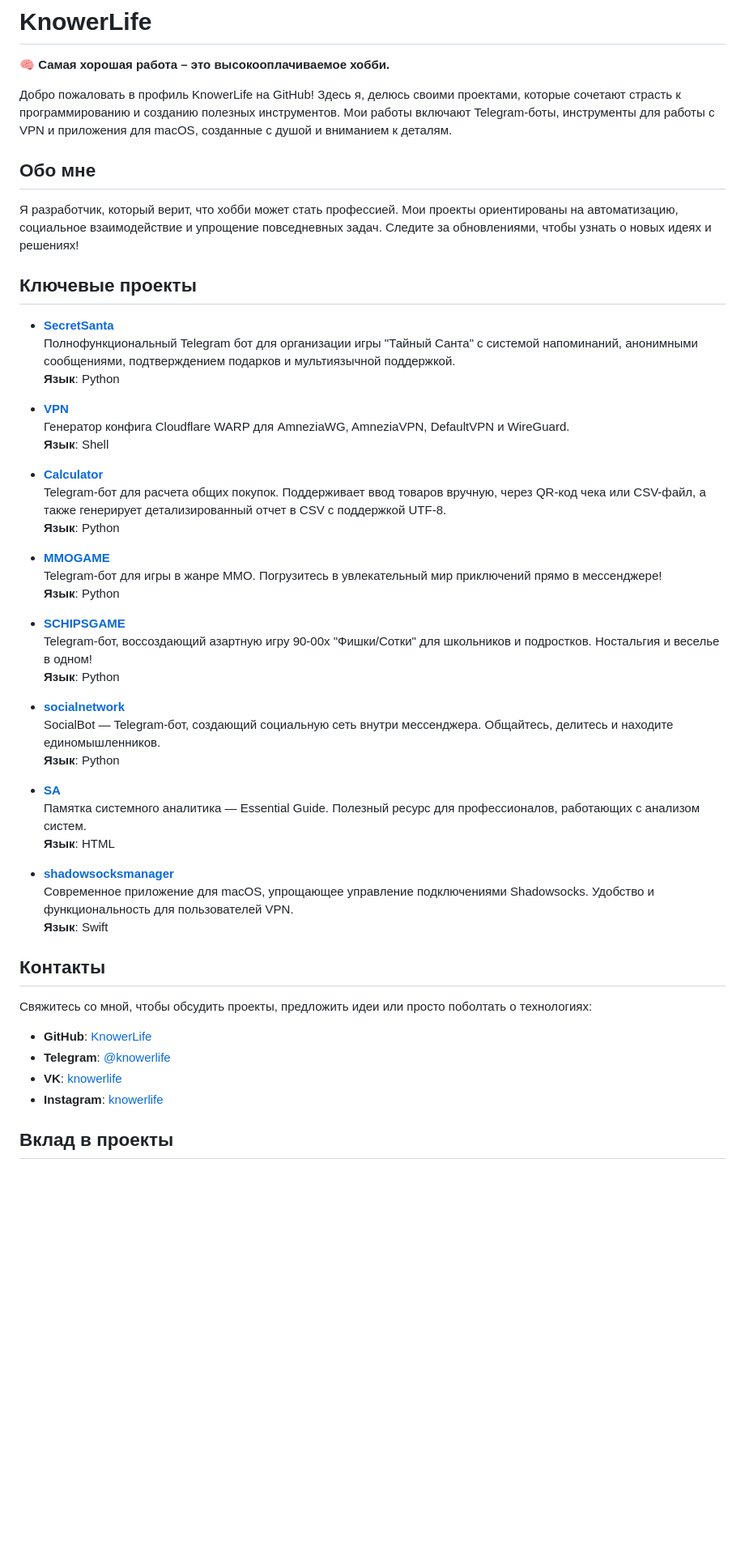
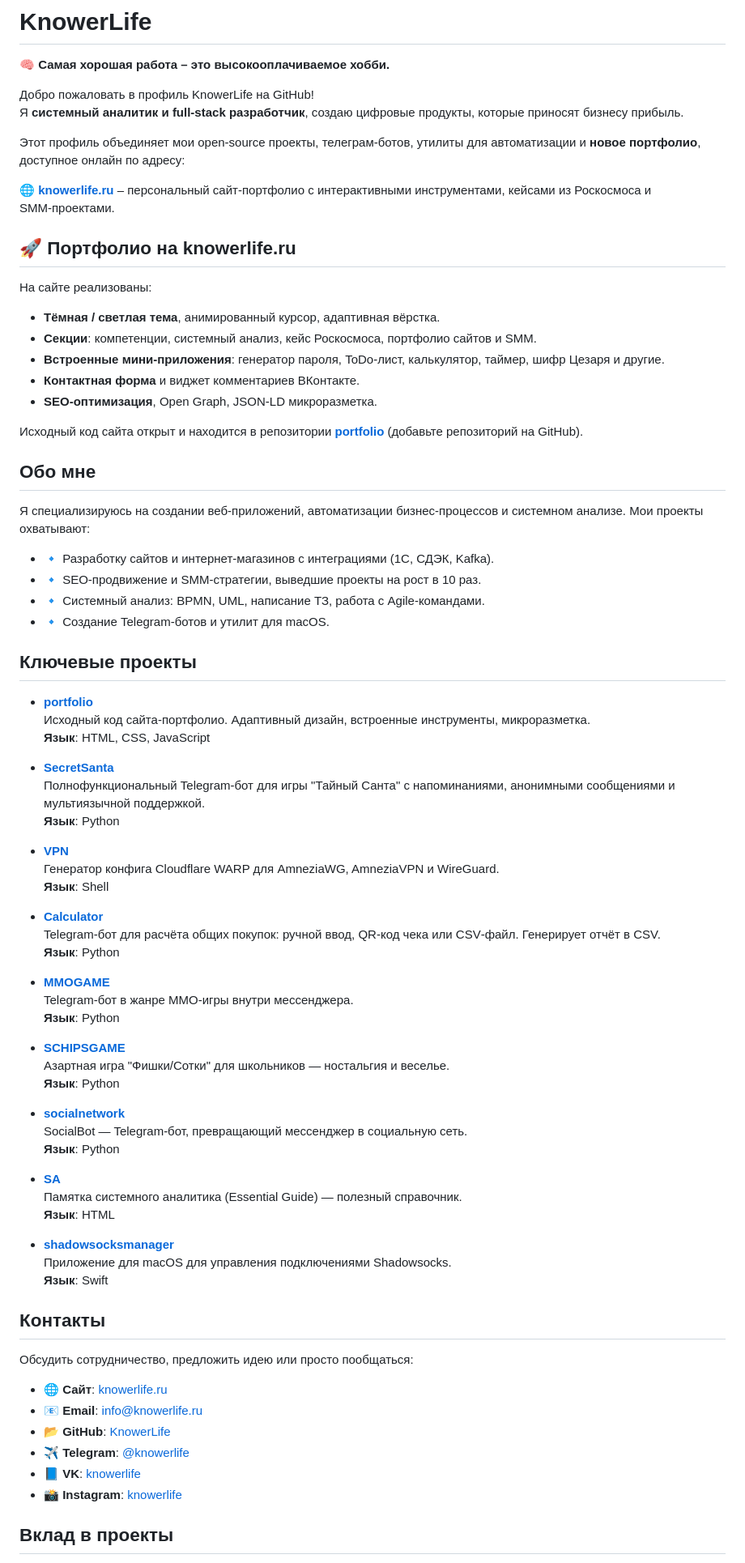
Before and after one commit to KnowerLife/knowerlife, a Markdown page: README.md, the part around one of its changes. Shown at 81% size. Rendered like a GitHub page; blank space fills up the shorter version.

```diff
--- a/README.md
+++ b/README.md
@@ -2,54 +2,81 @@
 
 🧠 **Самая хорошая работа – это высокооплачиваемое хобби.**
 
-Добро пожаловать в профиль KnowerLife на GitHub! Здесь я, делюсь своими проектами, которые сочетают страсть к программированию и созданию полезных инструментов. Мои работы включают Telegram-боты, инструменты для работы с VPN и приложения для macOS, созданные с душой и вниманием к деталям.
+Добро пожаловать в профиль KnowerLife на GitHub!
+Я **системный аналитик и full‑stack разработчик**, создаю цифровые продукты, которые приносят бизнесу прибыль.
+
+Этот профиль объединяет мои open‑source проекты, телеграм‑ботов, утилиты для автоматизации и **новое портфолио**, доступное онлайн по адресу:
+
+🌐 **[knowerlife.ru](https://knowerlife.ru/)** – персональный сайт-портфолио с интерактивными инструментами, кейсами из Роскосмоса и SMM‑проектами.
+
+## 🚀 Портфолио на knowerlife.ru
+
+На сайте реализованы:
+- **Тёмная / светлая тема**, анимированный курсор, адаптивная вёрстка.
+- **Секции**: компетенции, системный анализ, кейс Роскосмоса, портфолио сайтов и SMM.
+- **Встроенные мини‑приложения**: генератор пароля, ToDo-лист, калькулятор, таймер, шифр Цезаря и другие.
+- **Контактная форма** и виджет комментариев ВКонтакте.
+- **SEO‑оптимизация**, Open Graph, JSON‑LD микроразметка.
+
+Исходный код сайта открыт и находится в репозитории **[portfolio](https://github.com/KnowerLife/portfolio)** (добавьте репозиторий на GitHub).
 
 ## Обо мне
 
-Я разработчик, который верит, что хобби может стать профессией. Мои проекты ориентированы на автоматизацию, социальное взаимодействие и упрощение повседневных задач. Следите за обновлениями, чтобы узнать о новых идеях и решениях!
+Я специализируюсь на создании веб‑приложений, автоматизации бизнес‑процессов и системном анализе. Мои проекты охватывают:
+
+- 🔹 Разработку сайтов и интернет‑магазинов с интеграциями (1С, СДЭК, Kafka).
+- 🔹 SEO‑продвижение и SMM‑стратегии, выведшие проекты на рост в 10 раз.
+- 🔹 Системный анализ: BPMN, UML, написание ТЗ, работа с Agile‑командами.
+- 🔹 Создание Telegram‑ботов и утилит для macOS.
 
 ## Ключевые проекты
 
+- **[portfolio](https://github.com/KnowerLife/portfolio)**
+  Исходный код сайта‑портфолио. Адаптивный дизайн, встроенные инструменты, микроразметка.
+  **Язык**: HTML, CSS, JavaScript
+
 - **[SecretSanta](https://github.com/KnowerLife/SecretSanta)**
-  Полнофункциональный Telegram бот для организации игры "Тайный Санта" с системой напоминаний, анонимными сообщениями, подтверждением подарков и мультиязычной поддержкой.
+  Полнофункциональный Telegram‑бот для игры "Тайный Санта" с напоминаниями, анонимными сообщениями и мультиязычной поддержкой.
   **Язык**: Python
 
 - **[VPN](https://github.com/KnowerLife/VPN)**
-  Генератор конфига Cloudflare WARP для AmneziaWG, AmneziaVPN, DefaultVPN и WireGuard.
+  Генератор конфига Cloudflare WARP для AmneziaWG, AmneziaVPN и WireGuard.
   **Язык**: Shell
 
 - **[Calculator](https://github.com/KnowerLife/calculator)**
-  Telegram-бот для расчета общих покупок. Поддерживает ввод товаров вручную, через QR-код чека или CSV-файл, а также генерирует детализированный отчет в CSV с поддержкой UTF-8.
+  Telegram‑бот для расчёта общих покупок: ручной ввод, QR‑код чека или CSV‑файл. Генерирует отчёт в CSV.
   **Язык**: Python
 
 - **[MMOGAME](https://github.com/KnowerLife/MMOGAME)**
-  Telegram-бот для игры в жанре MMO. Погрузитесь в увлекательный мир приключений прямо в мессенджере!
+  Telegram‑бот в жанре MMO‑игры внутри мессенджера.
   **Язык**: Python
 
 - **[SCHIPSGAME](https://github.com/KnowerLife/SCHIPSGAME)**
-  Telegram-бот, воссоздающий азартную игру 90-00х "Фишки/Сотки" для школьников и подростков. Ностальгия и веселье в одном!
+  Азартная игра "Фишки/Сотки" для школьников — ностальгия и веселье.
   **Язык**: Python
 
 - **[socialnetwork](https://github.com/KnowerLife/socialnetwork)**
-  SocialBot — Telegram-бот, создающий социальную сеть внутри мессенджера. Общайтесь, делитесь и находите единомышленников.
+  SocialBot — Telegram‑бот, превращающий мессенджер в социальную сеть.
   **Язык**: Python
 
 - **[SA](https://github.com/KnowerLife/SA)**
-  Памятка системного аналитика — Essential Guide. Полезный ресурс для профессионалов, работающих с анализом систем.
+  Памятка системного аналитика (Essential Guide) — полезный справочник.
   **Язык**: HTML
 
 - **[shadowsocksmanager](https://github.com/KnowerLife/shadowsocksmanager)**
-  Современное приложение для macOS, упрощающее управление подключениями Shadowsocks. Удобство и функциональность для пользователей VPN.
+  Приложение для macOS для управления подключениями Shadowsocks.
   **Язык**: Swift
 
 ## Контакты
 
-Свяжитесь со мной, чтобы обсудить проекты, предложить идеи или просто поболтать о технологиях:
+Обсудить сотрудничество, предложить идею или просто пообщаться:
 
-- **GitHub**: [KnowerLife](https://github.com/KnowerLife)
-- **Telegram**: [@knowerlife](https://t.me/knowerlife)
-- **VK**: [knowerlife](https://vk.com/knowerlife)
-- **Instagram**: [knowerlife](https://instagram.com/knowerlife)
+- 🌐 **Сайт**: [knowerlife.ru](https://knowerlife.ru/)
+- 📧 **Email**: [info@knowerlife.ru](mailto:info@knowerlife.ru)
+- 📂 **GitHub**: [KnowerLife](https://github.com/KnowerLife)
+- ✈️ **Telegram**: [@knowerlife](https://t.me/knowerlife)
+- 📘 **VK**: [knowerlife](https://vk.com/knowerlife)
+- 📸 **Instagram**: [knowerlife](https://instagram.com/knowerlife)
 
 ## Вклад в проекты
 
```
Also changed, not shown: other parts of README.md (+2 -2 lines).
